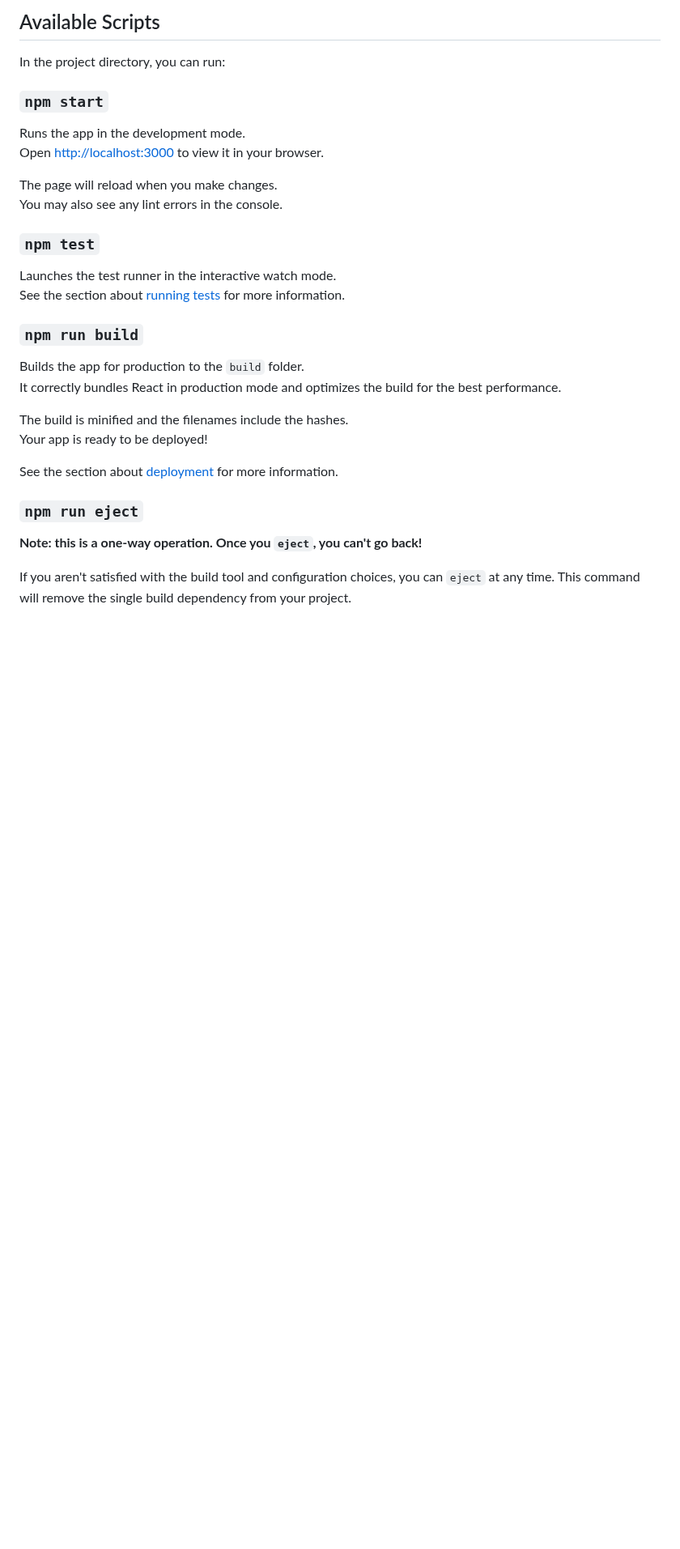
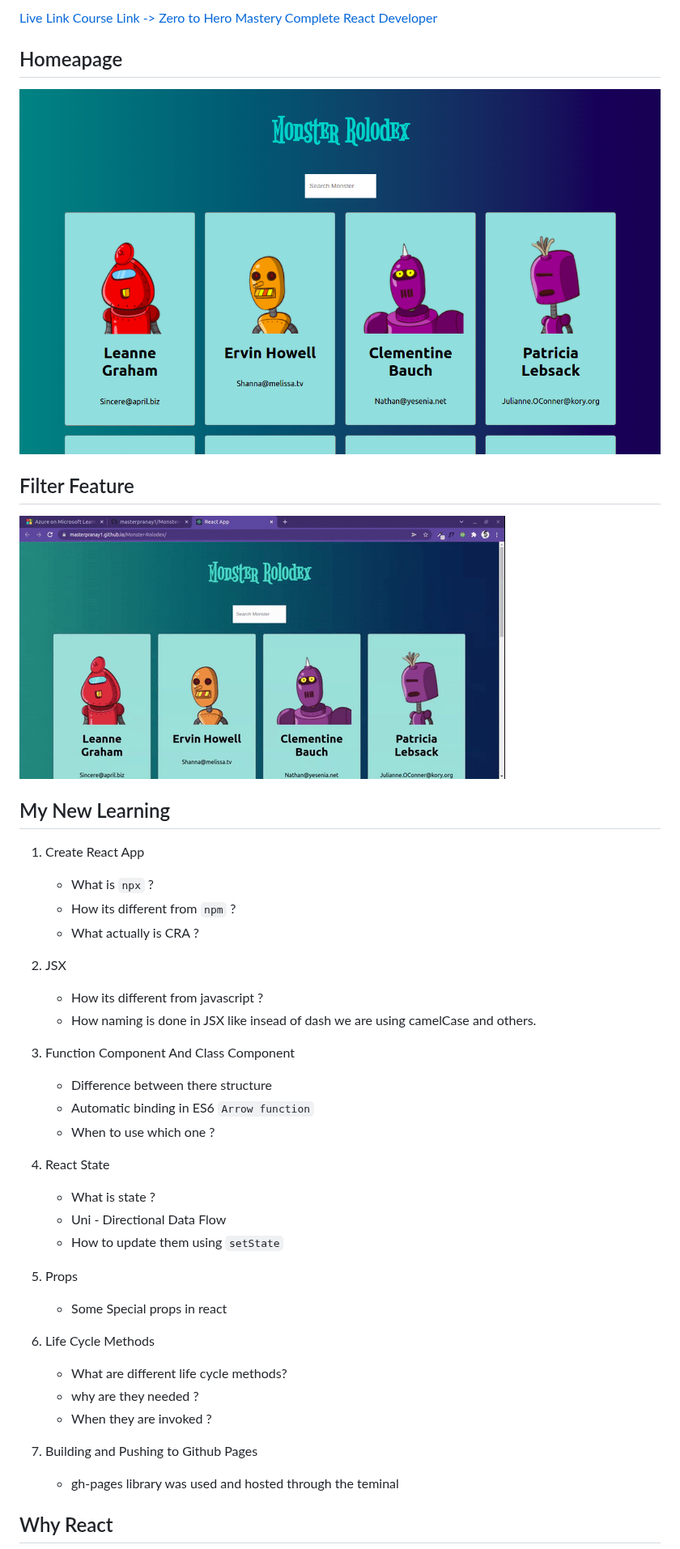
Before and after one commit to masterpranay1/Monster-Rolodex, a Markdown page: README.md, the part around one of its changes. Shown at 81% size. Drawn GitHub-style; pictures changed too: Screenshots/homepage.png (added), Screenshots/moster-rolodex-filter.gif (added); blank space fills up the shorter version.

Commit message:
added readme file and screenshots

```diff
--- a/README.md
+++ b/README.md
@@ -4,34 +6,46 @@ This project was bootstrapped with [Create React App](https://github.com/faceboo
 
-## Available Scripts
+[Live Link](https://masterpranay1.github.io/Monster-Rolodex/)
+[Course Link -> Zero to Hero Mastery Complete React Developer ](https://www.udemy.com/course/complete-react-developer-zero-to-mastery/)
 
-In the project directory, you can run:
+## Homeapage
 
-### `npm start`
+![](./Screenshots/homepage.png)
 
-Runs the app in the development mode.\
-Open [http://localhost:3000](http://localhost:3000) to view it in your browser.
+## Filter Feature
 
-The page will reload when you make changes.\
-You may also see any lint errors in the console.
+![](./Screenshots/moster-rolodex-filter.gif)
 
-### `npm test`
+## My New Learning
 
-Launches the test runner in the interactive watch mode.\
-See the section about [running tests](https://facebook.github.io/create-react-app/docs/running-tests) for more information.
+1. Create React App
+    - What is `npx` ?
+    - How its different from `npm` ?
+    - What actually is CRA ?
 
-### `npm run build`
+2. JSX
+    - How its different from javascript ?
+    - How naming is done in JSX like insead of dash we are using camelCase and others.
 
-Builds the app for production to the `build` folder.\
-It correctly bundles React in production mode and optimizes the build for the best performance.
+3. Function Component And Class Component
+    - Difference between there structure
+    - Automatic binding in ES6 `Arrow function`
+    - When to use which one ?
 
-The build is minified and the filenames include the hashes.\
-Your app is ready to be deployed!
+4. React State
+    - What is state ?
+    - Uni - Directional Data Flow
+    - How to update them using `setState`
 
-See the section about [deployment](https://facebook.github.io/create-react-app/docs/deployment) for more information.
+5. Props
+    - Some Special props in react
 
-### `npm run eject`
+6. Life Cycle Methods
+    - What are different life cycle methods?
+    - why are they needed ?
+    - When they are invoked ?
 
-**Note: this is a one-way operation. Once you `eject`, you can't go back!**
+7. Building and Pushing to Github Pages
+    - gh-pages library was used and hosted through the teminal
 
-If you aren't satisfied with the build tool and configuration choices, you can `eject` at any time. This command will remove the single build dependency from your project.
+## Why React
 
```
Also changed, not shown: other parts of README.md (+12 -31 lines), 5 other files.
